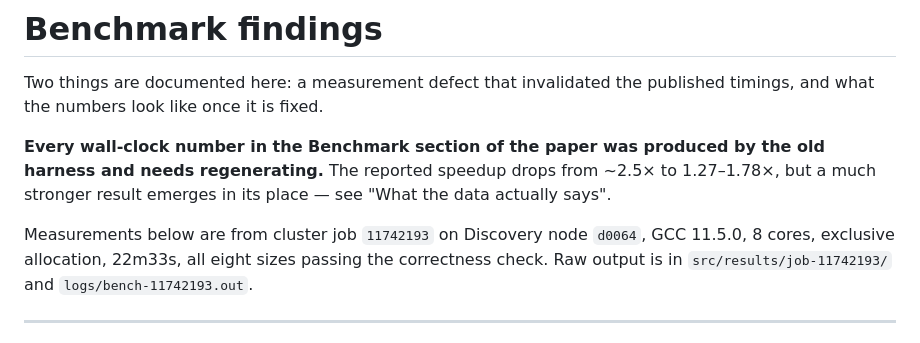
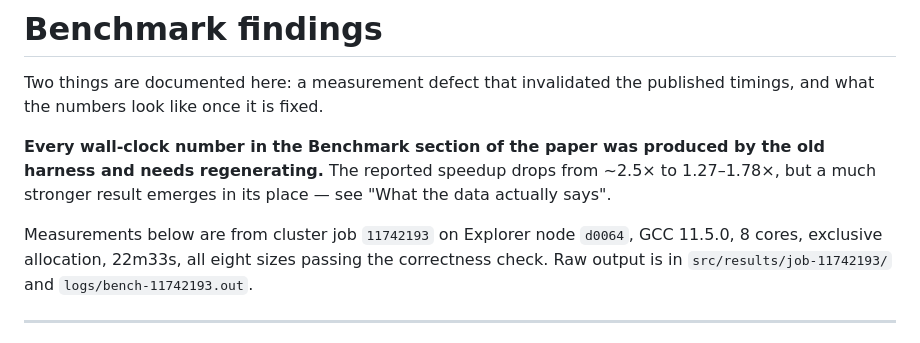
Before and after one commit to NEU-Yuyang7/MST, a Markdown page: cluster/FINDINGS-io.md, the part around the change. Rendered like a GitHub page.

```diff
--- a/cluster/FINDINGS-io.md
+++ b/cluster/FINDINGS-io.md
@@ -8,7 +8,7 @@ the old harness and needs regenerating.** The reported speedup drops from ~2.5×
 to 1.27–1.78×, but a much stronger result emerges in its place — see
 "What the data actually says".
 
-Measurements below are from cluster job `11742193` on Discovery node `d0064`,
+Measurements below are from cluster job `11742193` on Explorer node `d0064`,
 GCC 11.5.0, 8 cores, exclusive allocation, 22m33s, all eight sizes passing the
 correctness check. Raw output is in `src/results/job-11742193/` and
 `logs/bench-11742193.out`.
```
Also changed, not shown: cluster/README.md (+3 -3 lines).
